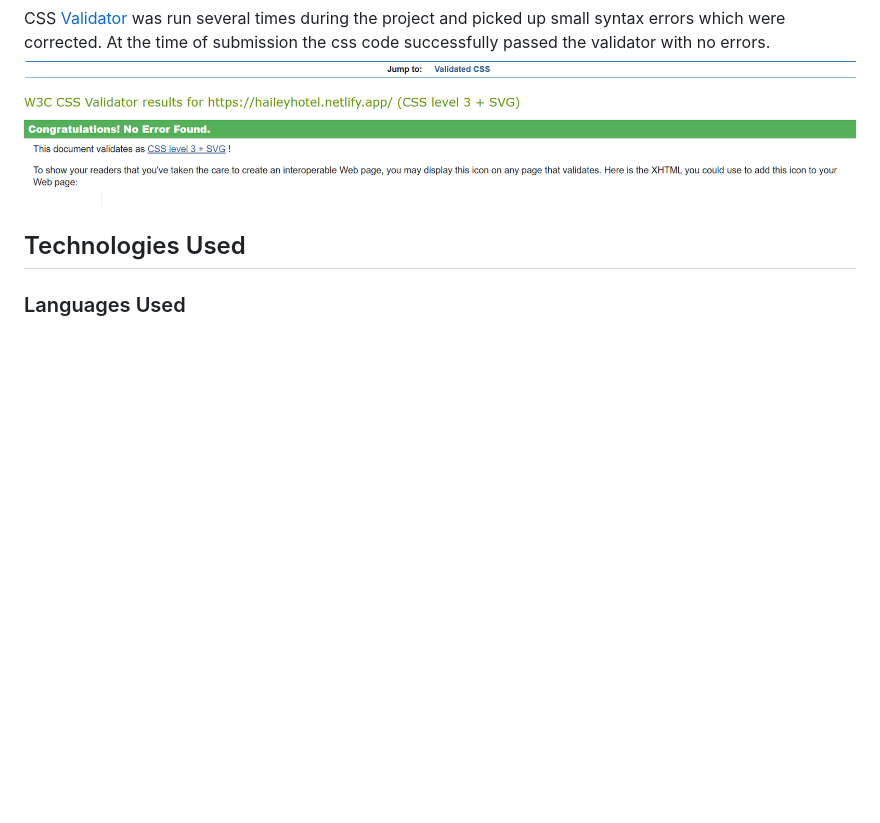
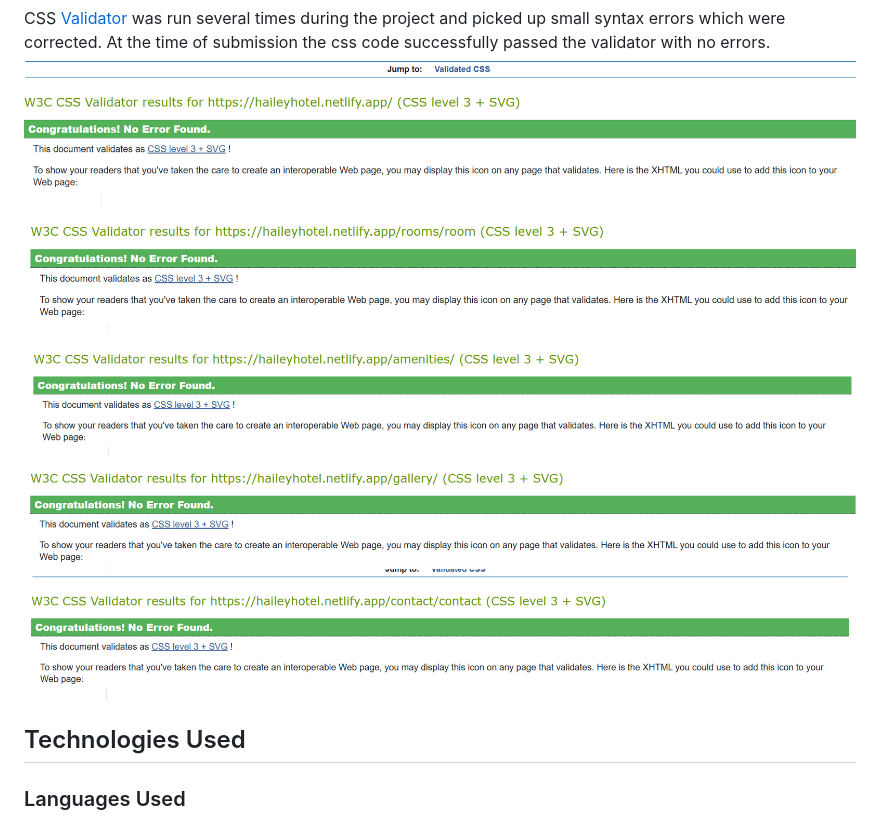
Before and after one commit to djsmacker01/Hailey-s-Hotel, a Markdown page: readme.md, the part around the change. Drawn GitHub-style; pictures changed too: images/css2.png (added), images/css3.png (added), images/css4.png (added); blank space fills up the shorter version.

```diff
--- a/readme.md
+++ b/readme.md
@@ -195,6 +195,13 @@ HTML <a href="https://validator.w3.org/nu/" target="_blank" rel="noopener norefe
 
 CSS <a href="https://validator.w3.org/nu/" target="_blank" rel="noopener noreferrer">Validator</a> was run several times during the project and picked up small syntax errors which were corrected. At the time of submission the css code successfully passed the validator with no errors.
 ![Mobile View](images/css1.png)
+![Mobile View](images/css2.png)
+![Mobile View](images/css3.png)
+![Mobile View](images/css4.png)
+![Mobile View](images/css5.png)
+
+
+
 
 
 
```
